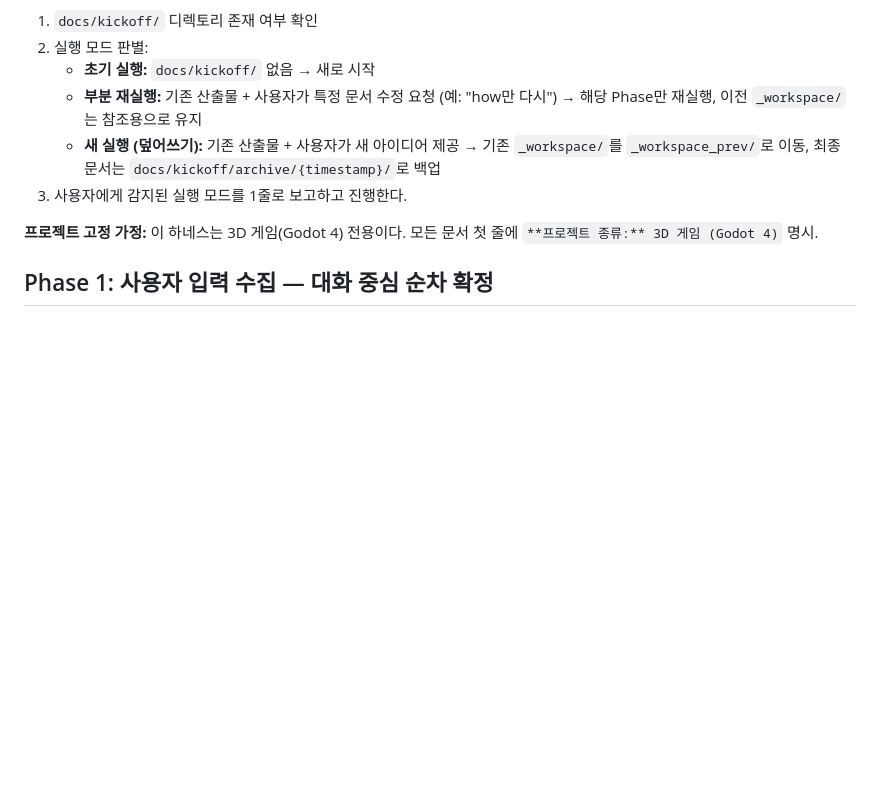
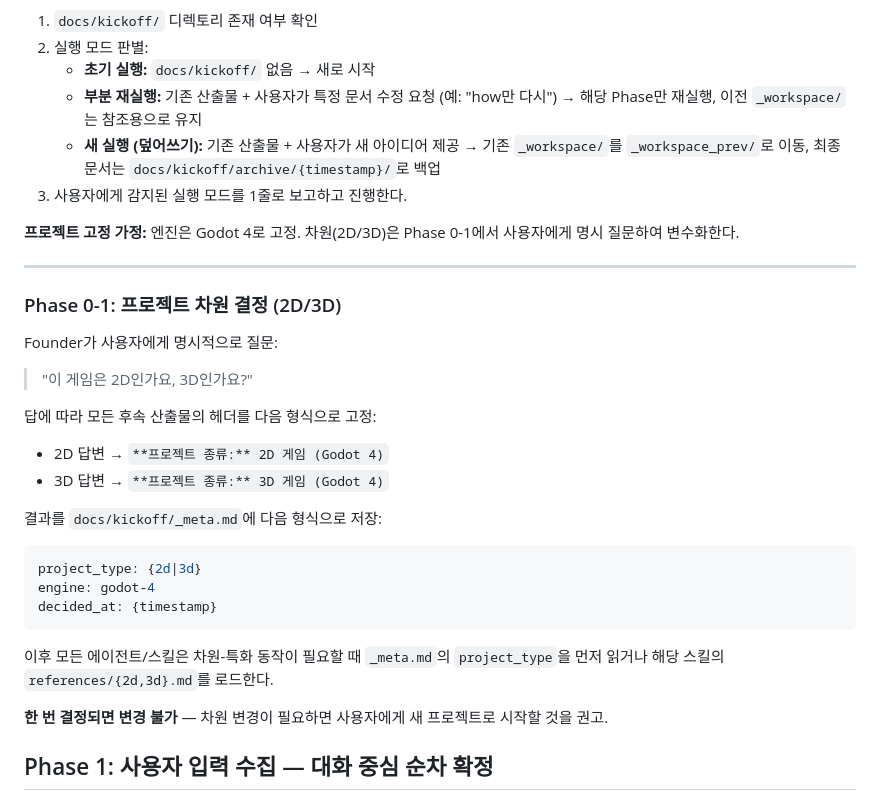
Before and after one commit to djgnfj-svg/kickoff-godot-3D, a Markdown page: skills/kickoff-orchestrator/SKILL.md, the part around the change. Rendered like a GitHub page; blank space fills up the shorter version.

Commit message:
feat(kickoff): add Phase 0-1 2D/3D dimension decision + drop MCP detection

````diff
--- a/skills/kickoff-orchestrator/SKILL.md
+++ b/skills/kickoff-orchestrator/SKILL.md
@@ -37,7 +37,31 @@ description: 3D 게임(Godot 4) Kickoff에서 why.md / what.md / how.md 3개 문
    - **새 실행 (덮어쓰기):** 기존 산출물 + 사용자가 새 아이디어 제공 → 기존 `_workspace/`를 `_workspace_prev/`로 이동, 최종 문서는 `docs/kickoff/archive/{timestamp}/`로 백업
 3. 사용자에게 감지된 실행 모드를 1줄로 보고하고 진행한다.
 
-**프로젝트 고정 가정:** 이 하네스는 3D 게임(Godot 4) 전용이다. 모든 문서 첫 줄에 `**프로젝트 종류:** 3D 게임 (Godot 4)` 명시.
+**프로젝트 고정 가정:** 엔진은 Godot 4로 고정. 차원(2D/3D)은 Phase 0-1에서 사용자에게 명시 질문하여 변수화한다.
+
+---
+
+### Phase 0-1: 프로젝트 차원 결정 (2D/3D)
+
+Founder가 사용자에게 명시적으로 질문:
+
+> "이 게임은 2D인가요, 3D인가요?"
+
+답에 따라 모든 후속 산출물의 헤더를 다음 형식으로 고정:
+- 2D 답변 → `**프로젝트 종류:** 2D 게임 (Godot 4)`
+- 3D 답변 → `**프로젝트 종류:** 3D 게임 (Godot 4)`
+
+결과를 `docs/kickoff/_meta.md`에 다음 형식으로 저장:
+
+```yaml
+project_type: {2d|3d}
+engine: godot-4
+decided_at: {timestamp}
+```
+
+이후 모든 에이전트/스킬은 차원-특화 동작이 필요할 때 `_meta.md`의 `project_type`을 먼저 읽거나 해당 스킬의 `references/{2d,3d}.md`를 로드한다.
+
+**한 번 결정되면 변경 불가** — 차원 변경이 필요하면 사용자에게 새 프로젝트로 시작할 것을 권고.
 
 ## Phase 1: 사용자 입력 수집 — **대화 중심 순차 확정**
 
````
